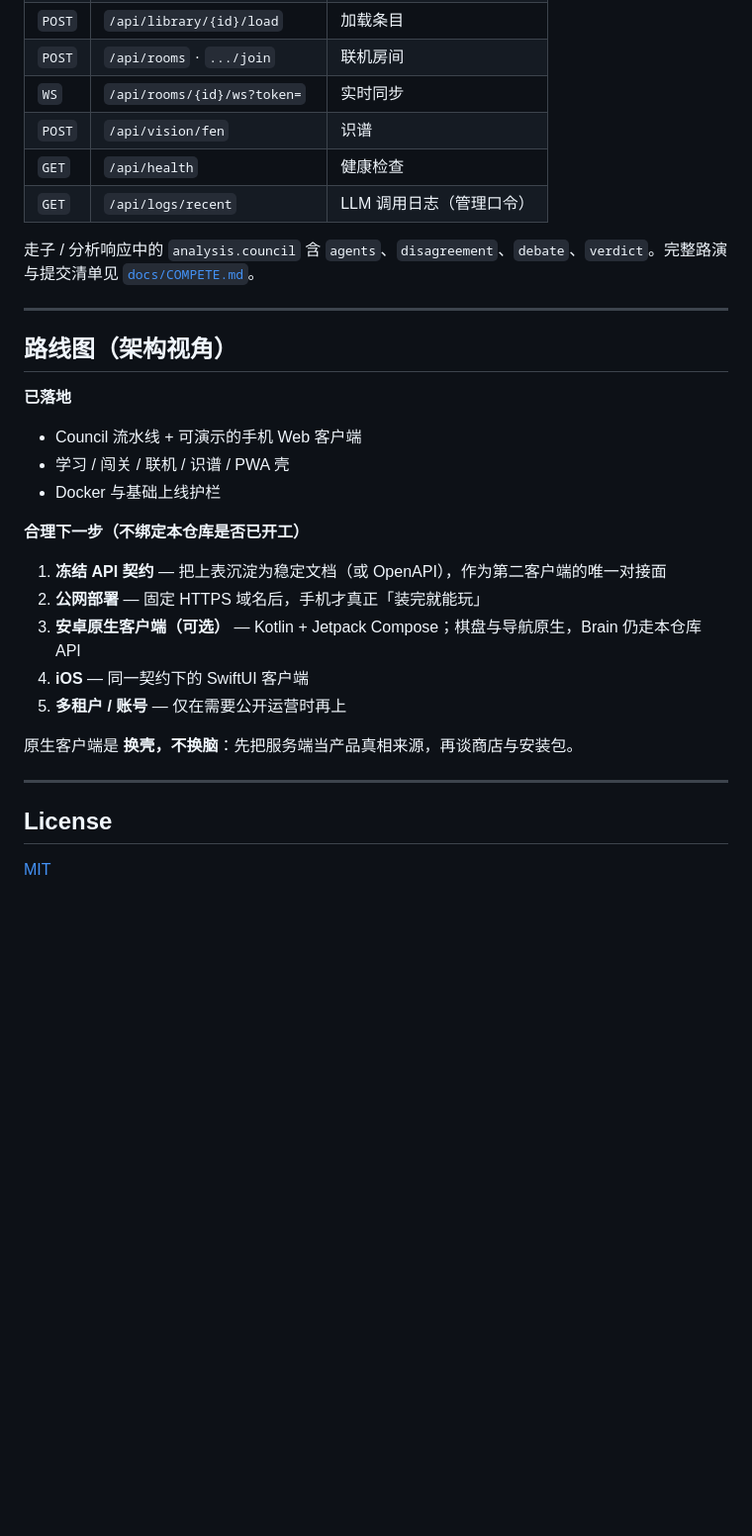
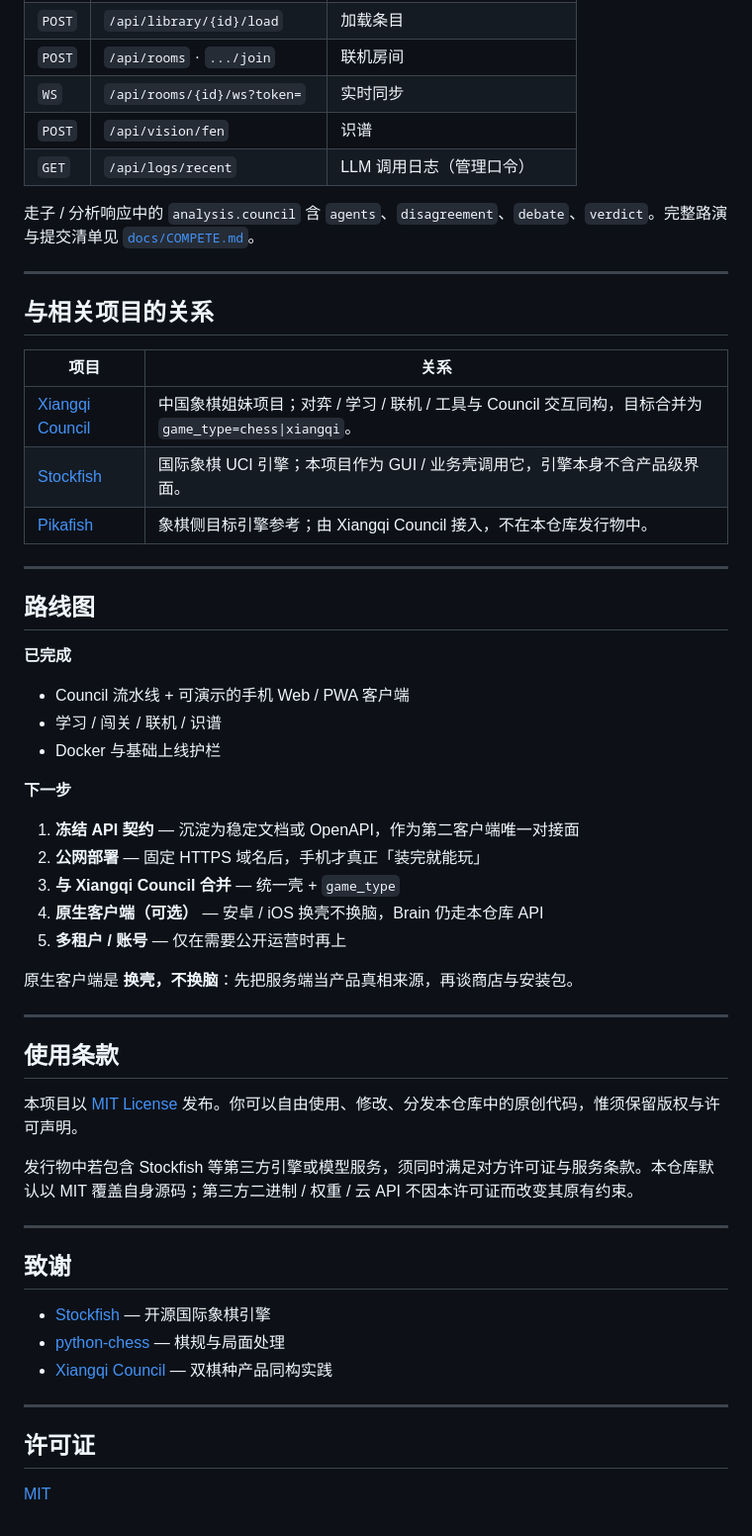
Before and after one commit to qstk423/chessmind, a Markdown page: README.md, the part around one of its changes. Shown at 99% size. Drawn GitHub-style; blank space fills up the shorter version.

```diff
--- a/README.md
+++ b/README.md
@@ -181,33 +226,58 @@ tests/                   # API 冒烟
 | `POST` | `/api/rooms` · `.../join` | 联机房间 |
 | `WS` | `/api/rooms/{id}/ws?token=` | 实时同步 |
 | `POST` | `/api/vision/fen` | 识谱 |
-| `GET` | `/api/health` | 健康检查 |
 | `GET` | `/api/logs/recent` | LLM 调用日志（管理口令） |
 
 走子 / 分析响应中的 `analysis.council` 含 `agents`、`disagreement`、`debate`、`verdict`。完整路演与提交清单见 [`docs/COMPETE.md`](docs/COMPETE.md)。
 
 ---
 
-## 路线图（架构视角）
+## 与相关项目的关系
 
-**已落地**
+| 项目 | 关系 |
+|------|------|
+| [Xiangqi Council](https://github.com/qstk423/Xiang-qi-gaming) | 中国象棋姐妹项目；对弈 / 学习 / 联机 / 工具与 Council 交互同构，目标合并为 `game_type=chess\|xiangqi`。 |
+| [Stockfish](https://github.com/official-stockfish/Stockfish) | 国际象棋 UCI 引擎；本项目作为 GUI / 业务壳调用它，引擎本身不含产品级界面。 |
+| [Pikafish](https://github.com/official-pikafish/Pikafish) | 象棋侧目标引擎参考；由 Xiangqi Council 接入，不在本仓库发行物中。 |
 
-- Council 流水线 + 可演示的手机 Web 客户端
-- 学习 / 闯关 / 联机 / 识谱 / PWA 壳
+---
+
+## 路线图
+
+**已完成**
+
+- Council 流水线 + 可演示的手机 Web / PWA 客户端
+- 学习 / 闯关 / 联机 / 识谱
 - Docker 与基础上线护栏
 
-**合理下一步（不绑定本仓库是否已开工）**
+**下一步**
 
-1. **冻结 API 契约** — 把上表沉淀为稳定文档（或 OpenAPI），作为第二客户端的唯一对接面
+1. **冻结 API 契约** — 沉淀为稳定文档或 OpenAPI，作为第二客户端唯一对接面
 2. **公网部署** — 固定 HTTPS 域名后，手机才真正「装完就能玩」
-3. **安卓原生客户端（可选）** — Kotlin + Jetpack Compose；棋盘与导航原生，Brain 仍走本仓库 API
-4. **iOS** — 同一契约下的 SwiftUI 客户端
+3. **与 Xiangqi Council 合并** — 统一壳 + `game_type`
+4. **原生客户端（可选）** — 安卓 / iOS 换壳不换脑，Brain 仍走本仓库 API
 5. **多租户 / 账号** — 仅在需要公开运营时再上
 
 原生客户端是 **换壳，不换脑**：先把服务端当产品真相来源，再谈商店与安装包。
 
 ---
 
-## License
+## 使用条款
+
+本项目以 [MIT License](LICENSE) 发布。你可以自由使用、修改、分发本仓库中的原创代码，惟须保留版权与许可声明。
+
+发行物中若包含 Stockfish 等第三方引擎或模型服务，须同时满足对方许可证与服务条款。本仓库默认以 MIT 覆盖自身源码；第三方二进制 / 权重 / 云 API 不因本许可证而改变其原有约束。
+
+---
+
+## 致谢
+
+- [Stockfish](https://stockfishchess.org/) — 开源国际象棋引擎
+- [python-chess](https://github.com/niklasf/python-chess) — 棋规与局面处理
+- [Xiangqi Council](https://github.com/qstk423/Xiang-qi-gaming) — 双棋种产品同构实践
+
+---
+
+## 许可证
 
 [MIT](LICENSE)
```
Also changed, not shown: other parts of README.md (+103 -58 lines).
